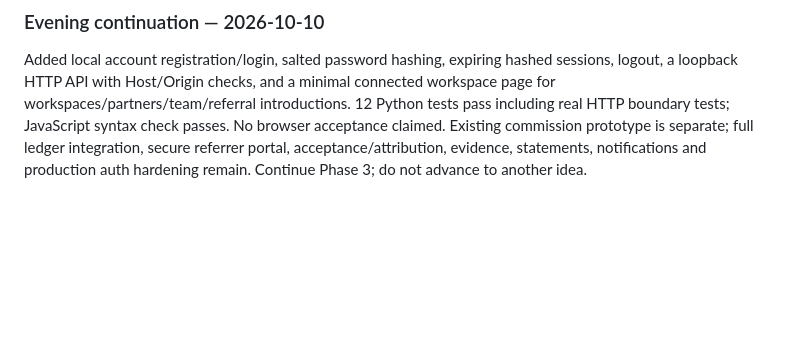
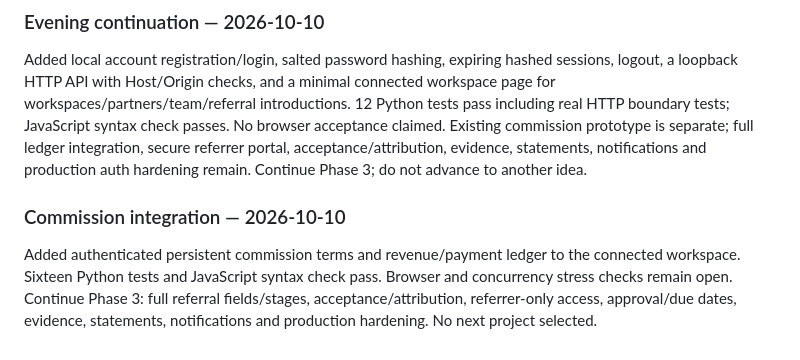
Before and after one commit to srivishwa224-max/Mr-Vishwa, a Markdown page: projects/BUILD_QUEUE.md, the part around the change. Rendered like a GitHub page; blank space fills up the shorter version.

Commit message:
Record ledger verification and remaining full-app work

```diff
--- a/projects/BUILD_QUEUE.md
+++ b/projects/BUILD_QUEUE.md
@@ -26,3 +26,6 @@ Vishwa said to go ahead now. Added backend/store.py, backend/test_store.py and b
 
 ### Evening continuation — 2026-10-10
 Added local account registration/login, salted password hashing, expiring hashed sessions, logout, a loopback HTTP API with Host/Origin checks, and a minimal connected workspace page for workspaces/partners/team/referral introductions. 12 Python tests pass including real HTTP boundary tests; JavaScript syntax check passes. No browser acceptance claimed. Existing commission prototype is separate; full ledger integration, secure referrer portal, acceptance/attribution, evidence, statements, notifications and production auth hardening remain. Continue Phase 3; do not advance to another idea.
+
+### Commission integration — 2026-10-10
+Added authenticated persistent commission terms and revenue/payment ledger to the connected workspace. Sixteen Python tests and JavaScript syntax check pass. Browser and concurrency stress checks remain open. Continue Phase 3: full referral fields/stages, acceptance/attribution, referrer-only access, approval/due dates, evidence, statements, notifications and production hardening. No next project selected.
```
